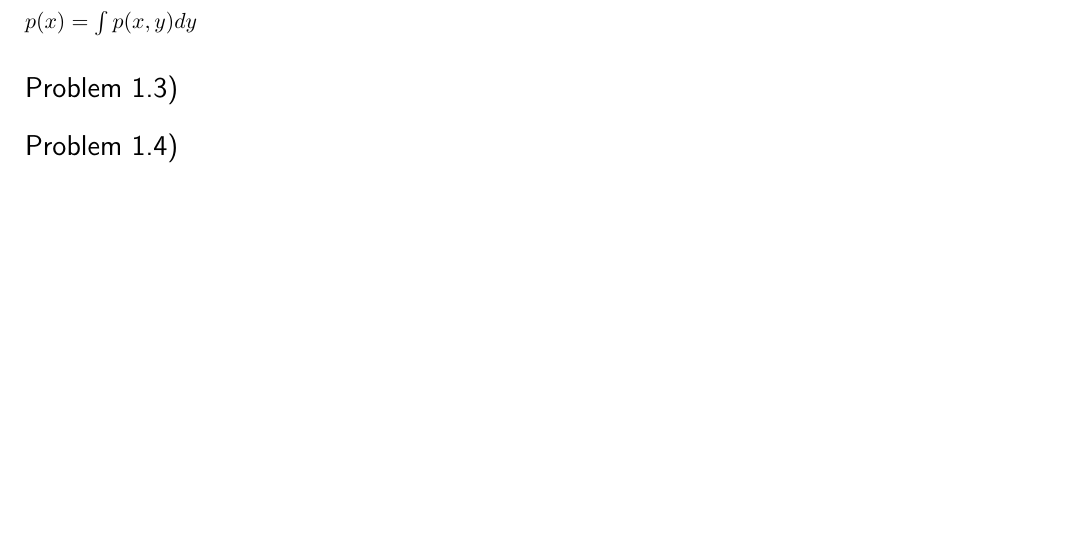
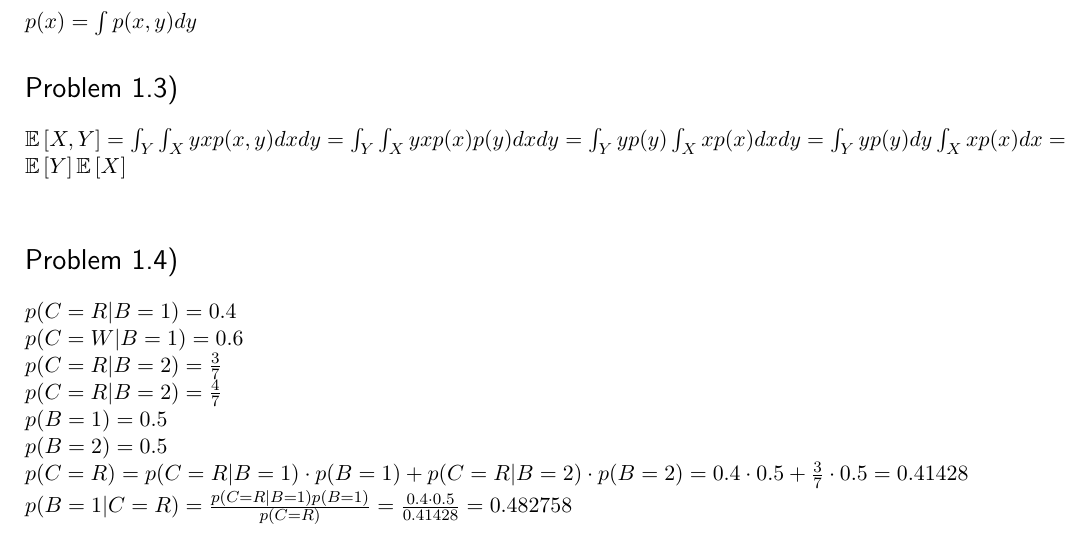
Before and after one commit to meierh/Computer_Vision_II, a LaTeX document (A1/Solution.tex): part of the page before the commit and part of page 1 of 2 after it, cut so that both start at the same text, the shorter picture padded with empty space. Compiled offline with pdfLaTeX.

Commit message:
Assignment 1 Problem 1 done

```diff
--- a/A1/Solution.tex
+++ b/A1/Solution.tex
@@ -16,7 +16,7 @@
 %%%PACKAGES%%%
 \usepackage{subfig} % make it possible to include more than one captioned figure/table in a single float
 \usepackage{amsmath} % mathematics
-
+\usepackage{amssymb}
 
 %%% HEADERS & FOOTERS
 \usepackage{fancyhdr} % This should be set AFTER setting up the page geometry
@@ -66,9 +66,16 @@
 	\section*{Problem 1.2)}
 	$p(x) = \int p(x,y) dy$
 	\section*{Problem 1.3)}
-
+	$\mathbb{E}\left[X,Y\right] = \int_{Y} \int_{X} yxp(x,y) dxdy = \int_{Y} \int_{X} yxp(x)p(y) dxdy = \int_{Y} yp(y) \int_{X} xp(x) dxdy = \int_{Y} yp(y) dy\int_{X} xp(x) dx = \mathbb{E}\left[Y\right]\mathbb{E}\left[X\right]$\\
 	\section*{Problem 1.4)}
-
+	$p(C=R \lvert B=1) = 0.4$\\
+	$p(C=W \lvert B=1) = 0.6$\\
+	$p(C=R \lvert B=2) = \frac{3}{7}$\\
+	$p(C=R \lvert B=2) = \frac{4}{7}$\\
+	$p(B=1) = 0.5$\\
+	$p(B=2) = 0.5$\\
+	$p(C=R) = p(C=R \lvert B=1) \cdot p(B=1) + p(C=R \lvert B=2) \cdot p(B=2) = 0.4 \cdot 0.5 + \frac{3}{7}\cdot 0.5 = 0.41428$\\
+	$p(B=1 \lvert C=R) = \frac{p(C=R \lvert B=1)p(B=1)}{p(C=R)} = \frac{0.4 \cdot 0.5}{0.41428} = 0.482758$\\
 	\section*{Problem 2.1)}
 
 	\section*{Problem 2.2)}
```
